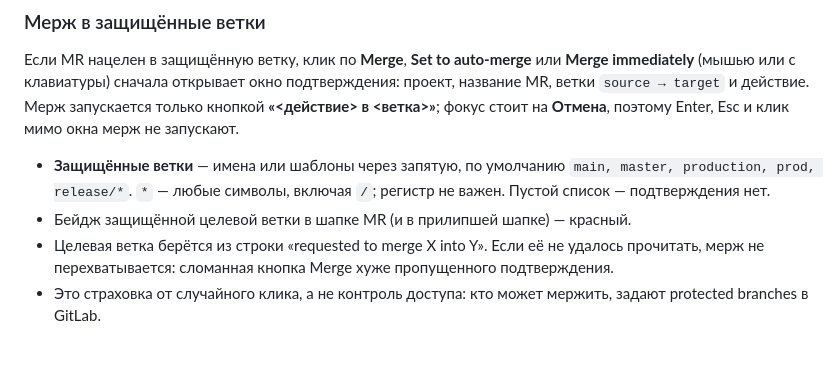
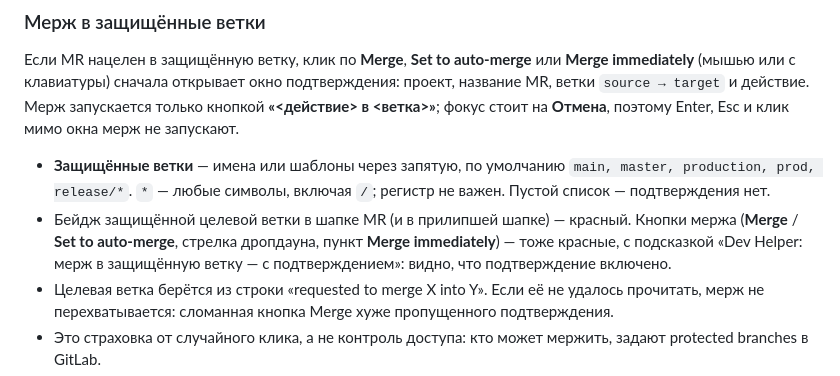
Before and after one commit to aidanbek/dev-helper-chrome-extension, a Markdown page: README.md, the part around the change. GitHub-like rendering; blank space fills up the shorter version.

Commit message:
docs: describe red merge buttons for protected branches

```diff
--- a/README.md
+++ b/README.md
@@ -226,7 +226,9 @@ MR появляется иконка копирования — копирует
 
 - **Защищённые ветки** — имена или шаблоны через запятую, по умолчанию `main, master, production, prod, release/*`.
   `*` — любые символы, включая `/`; регистр не важен. Пустой список — подтверждения нет.
-- Бейдж защищённой целевой ветки в шапке MR (и в прилипшей шапке) — красный.
+- Бейдж защищённой целевой ветки в шапке MR (и в прилипшей шапке) — красный. Кнопки мержа (**Merge** /
+  **Set to auto-merge**, стрелка дропдауна, пункт **Merge immediately**) — тоже красные, с подсказкой
+  «Dev Helper: мерж в защищённую ветку — с подтверждением»: видно, что подтверждение включено.
 - Целевая ветка берётся из строки «requested to merge X into Y». Если её не удалось прочитать, мерж не перехватывается:
   сломанная кнопка Merge хуже пропущенного подтверждения.
 - Это страховка от случайного клика, а не контроль доступа: кто может мержить, задают protected branches в GitLab.
```
